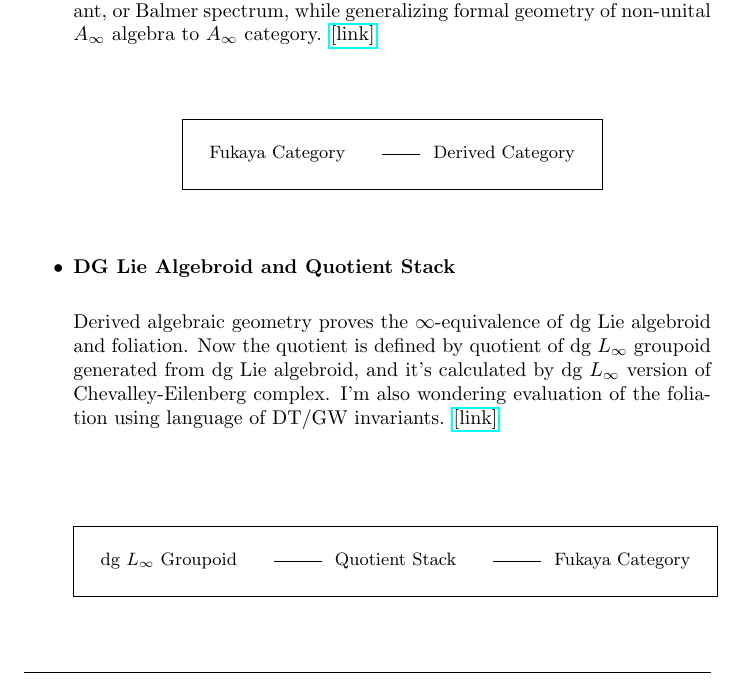
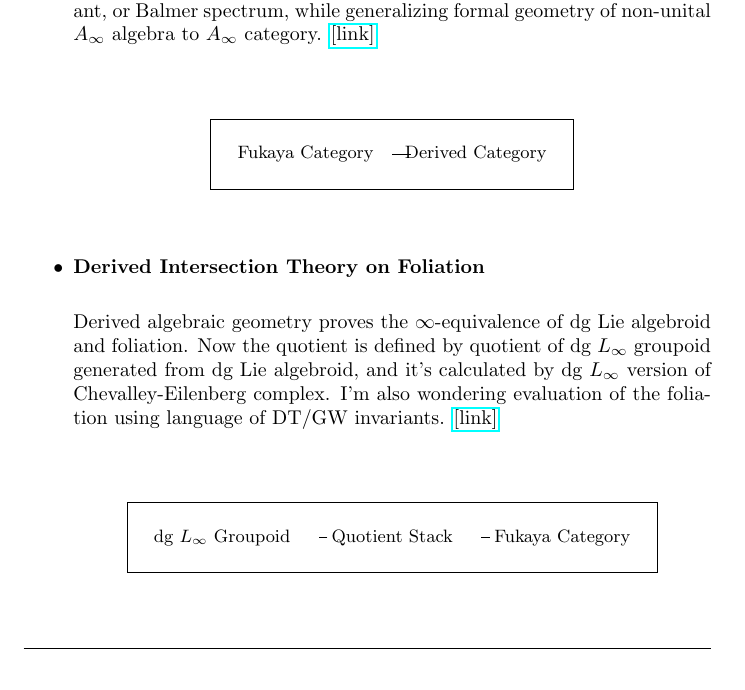
Before and after one commit to kojisunami/kojisunami.github.io, a LaTeX document (index.tex): part of page 1 of 3, cut so that both start at the same text. Compiled offline with pdfLaTeX.

Commit message:
uploading

```diff
--- a/index.tex
+++ b/index.tex
@@ -42,14 +42,14 @@ while generalizing formal geometry of non-unital $A_\infty$ algebra to $A_\infty
 \begin{center}
 \begin{tikzpicture}[auto, every node/.style={font=\small}]
   \node (a) at (0,0) {Fukaya Category};
-  \node (b) at (4,0) {Derived Category};
+  \node (b) at (3,0) {Derived Category};
   \draw[-, shorten <= 15pt, shorten >= 3pt] (a) -- (b);
   \node[draw, rectangle, fit=(a) (b), inner sep=10pt ] {};
 \end{tikzpicture}
 \end{center}
 \par\bigskip
 
-\item \textbf{DG Lie Algebroid and Quotient Stack} \\
+\item \textbf{Derived Intersection Theory on Foliation} \\
 
 Derived algebraic geometry proves the $\infty$-equivalence of dg Lie algebroid and foliation. Now the quotient is defined by quotient of dg
 $L_\infty$ groupoid generated from dg Lie algebroid, and it’s calculated by dg $L_\infty$ version of Chevalley-Eilenberg complex.
@@ -60,8 +60,8 @@ I'm also wondering evaluation of the foliation using language of DT/GW invariant
 \begin{center}
 \begin{tikzpicture}[auto, every node/.style={font=\small}]
     \node (a) at (0,0) {dg $L_\infty$ Groupoid};
-    \node (b) at (4,0) {Quotient Stack};
-    \node (c) at (8,0) {Fukaya Category};
+    \node (b) at (3,0) {Quotient Stack};
+    \node (c) at (6,0) {Fukaya Category};
   \draw[-, shorten <= 15pt, shorten >= 3pt] (a) -- (b);
   \draw[-, shorten <= 15pt, shorten >= 3pt] (b) -- (c);
     \node[draw, rectangle, fit=(a) (b) (c), inner sep=10pt ] {};
```
Also changed, not shown: src/dgla-stack.tex (+12 -1 lines), src/dgla-stack.pdf, 2 other files.
